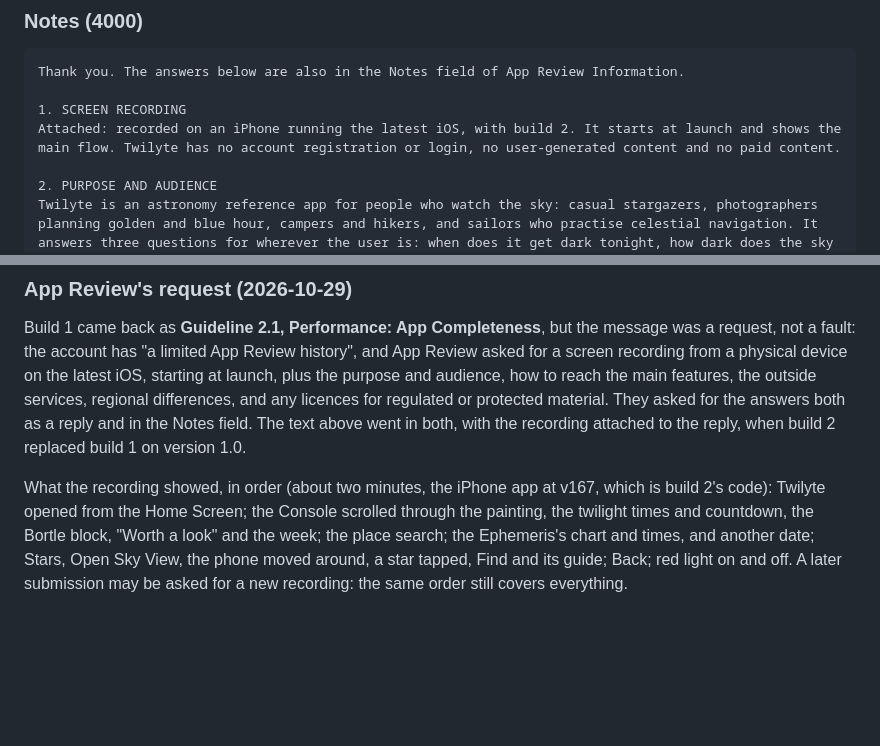
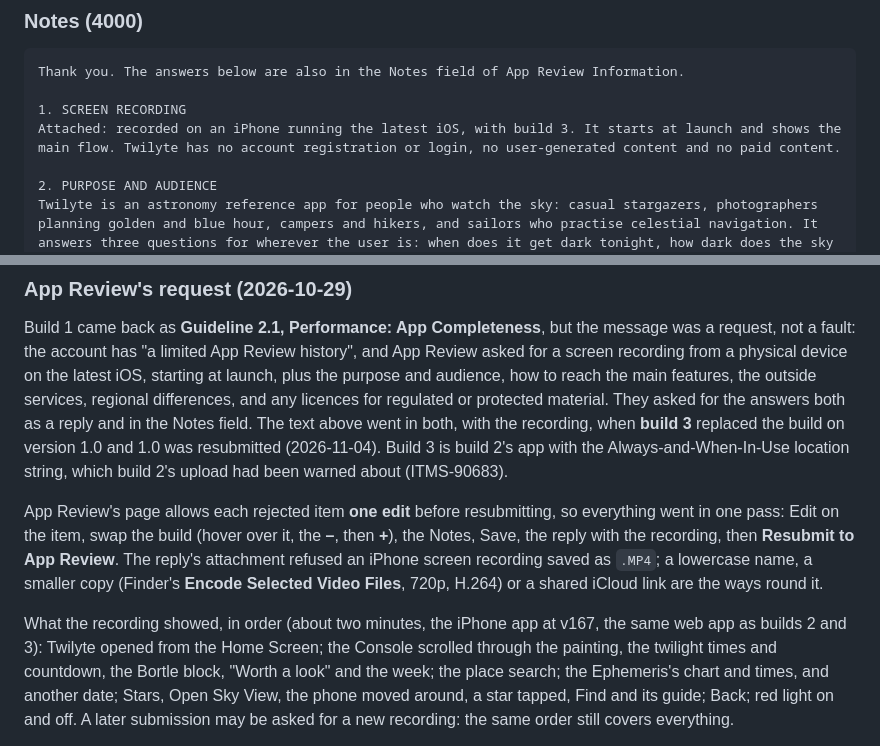
Before and after one commit to bergeronK/Twilight, a Markdown page: docs/app-store-listing.md, 2 parts joined by grey strips. Drawn GitHub-style; blank space fills up the shorter version.

```diff
--- a/docs/app-store-listing.md
+++ b/docs/app-store-listing.md
@@ -127,7 +127,7 @@ No.
 Thank you. The answers below are also in the Notes field of App Review Information.
 
 1. SCREEN RECORDING
-Attached: recorded on an iPhone running the latest iOS, with build 2. It starts at launch and shows the main flow. Twilyte has no account registration or login, no user-generated content and no paid content.
+Attached: recorded on an iPhone running the latest iOS, with build 3. It starts at launch and shows the main flow. Twilyte has no account registration or login, no user-generated content and no paid content.
 
 2. PURPOSE AND AUDIENCE
 Twilyte is an astronomy reference app for people who watch the sky: casual stargazers, photographers planning golden and blue hour, campers and hikers, and sailors who practise celestial navigation. It answers three questions for wherever the user is: when does it get dark tonight, how dark does the sky get here, and what is worth looking at? On the device it works out sunrise, sunset and each stage of twilight, the Moon's phase and rise and set, the planets and stars, eclipses and meteor showers. It rates the local sky's darkness on the Bortle scale from NASA satellite measurements of light at night. Sky View uses the motion sensors to name the stars, planets and constellations the phone is pointed at.
@@ -166,11 +166,21 @@ physical device on the latest iOS, starting at launch, plus the purpose and
 audience, how to reach the main features, the outside services, regional
 differences, and any licences for regulated or protected material. They
 asked for the answers both as a reply and in the Notes field. The text
-above went in both, with the recording attached to the reply, when build 2
-replaced build 1 on version 1.0.
+above went in both, with the recording, when **build 3** replaced the
+build on version 1.0 and 1.0 was resubmitted (2026-11-04). Build 3 is
+build 2's app with the Always-and-When-In-Use location string, which
+build 2's upload had been warned about (ITMS-90683).
+
+App Review's page allows each rejected item **one edit** before
+resubmitting, so everything went in one pass: Edit on the item, swap the
+build (hover over it, the **–**, then **+**), the Notes, Save, the reply
+with the recording, then **Resubmit to App Review**. The reply's
+attachment refused an iPhone screen recording saved as `.MP4`; a
+lowercase name, a smaller copy (Finder's **Encode Selected Video Files**,
+720p, H.264) or a shared iCloud link are the ways round it.
 
 What the recording showed, in order (about two minutes, the iPhone app at
-v167, which is build 2's code): Twilyte opened from the Home Screen; the
+v167, the same web app as builds 2 and 3): Twilyte opened from the Home Screen; the
 Console scrolled through the painting, the twilight times and countdown,
 the Bortle block, "Worth a look" and the week; the place search; the
 Ephemeris's chart and times, and another date; Stars, Open Sky View, the
```
Also changed, not shown: CLAUDE.md (+14 -2 lines).
